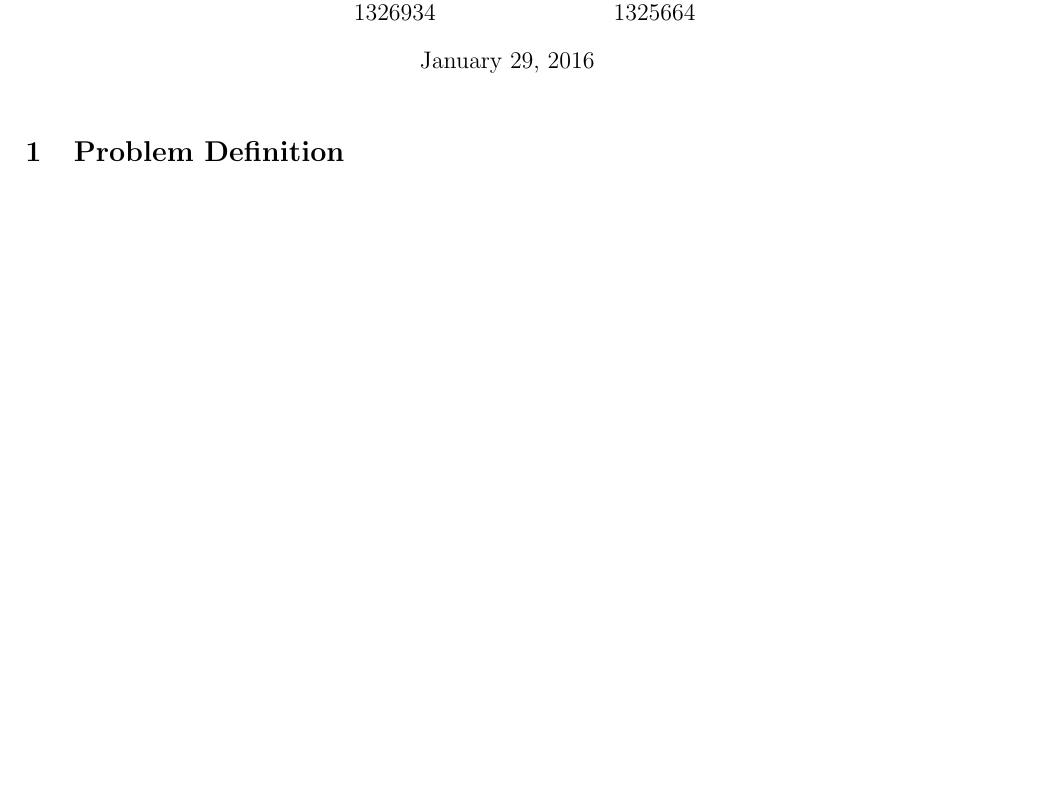
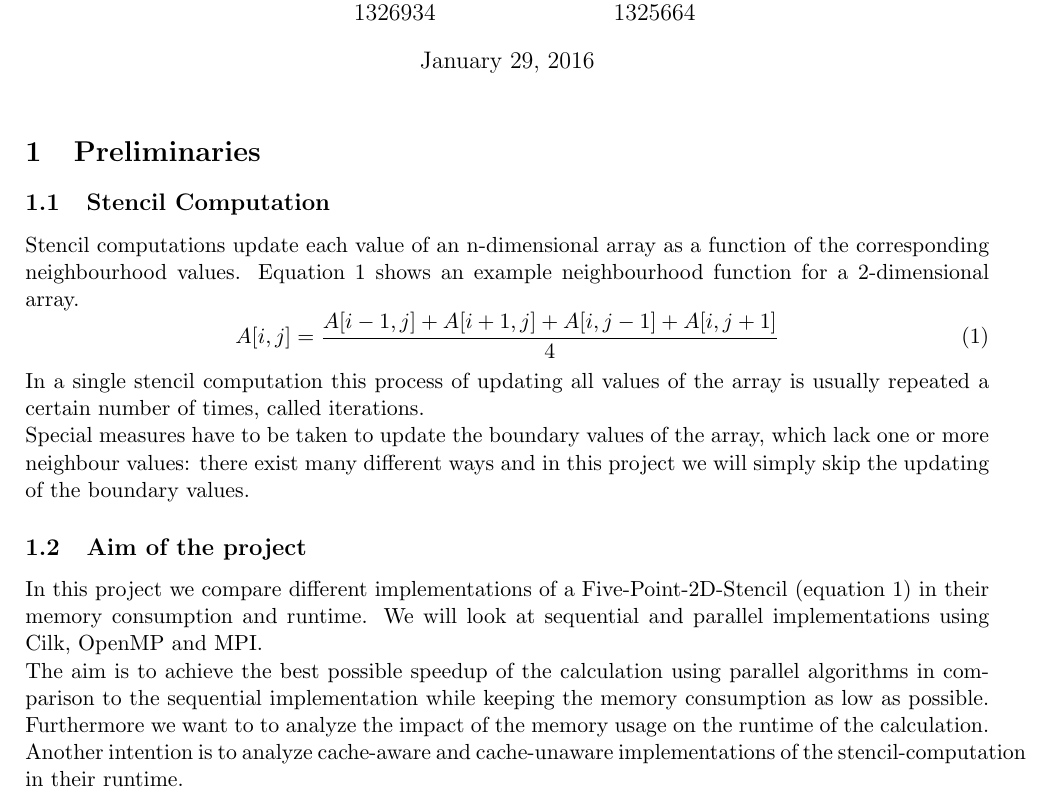
Before and after one commit to emmanuel099/par15, a LaTeX document (doc/documentation.tex): part of the page before the commit and part of page 1 of 2 after it, cut so that both start at the same text, the shorter picture padded with empty space. Compiled offline with pdfLaTeX.

Commit message:
updated documentation

```diff
--- a/doc/documentation.tex
+++ b/doc/documentation.tex
@@ -16,9 +16,20 @@
 
 \maketitle
 
-\section{Problem Definition}
+\section{Preliminaries}
 
-% stencil definition
+\subsection{Stencil Computation}
+Stencil computations update each value of an n-dimensional array as a function of the corresponding neighbourhood values. Equation \ref{eq:stencil} shows an example neighbourhood function for a 2-dimensional array.
+\begin{equation}\label{eq:stencil}
+ A[i,j] = \frac{A[i-1,j] + A[i+1,j] + A[i,j-1] + A[i,j+1]}{4}
+\end{equation}
+In a single stencil computation this process of updating all values of the array is usually repeated a certain number of times, called iterations. \\
+Special measures have to be taken to update the boundary values of the array, which lack one or more neighbour values: there exist many different ways and in this project we will simply skip the updating of the boundary values.
+
+\subsection{Aim of the project}
+In this project we compare different implementations of a Five-Point-2D-Stencil (equation \ref{eq:stencil}) in their memory consumption and runtime. We will look at sequential and parallel implementations using Cilk, OpenMP and MPI.\\
+The aim is to achieve the best possible speedup of the calculation using parallel algorithms in comparison to the sequential implementation while keeping the memory consumption as low as possible. Furthermore we want to to analyze the impact of the memory usage on the runtime of the calculation.\\
+Another intention is to analyze cache-aware and cache-unaware implementations of the stencil-computation in their runtime.
 
 \section{Sequential}
 \subsection{Memory-infficient Implementation}
```
